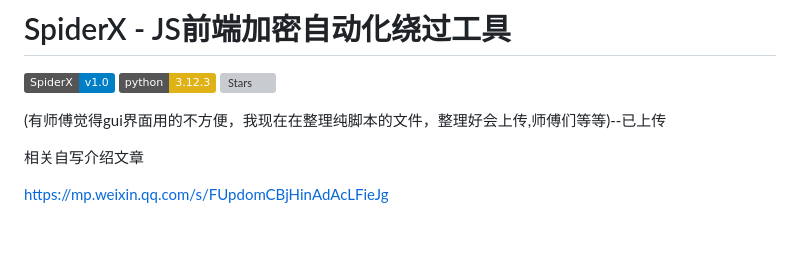
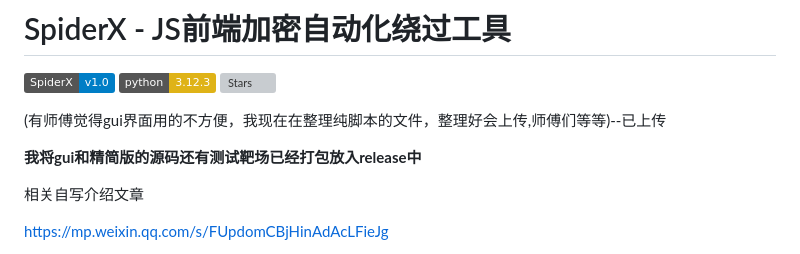
Before and after one commit to ElaBosak233/SpiderX, a Markdown page: README.md, the part around the change. GitHub-like rendering; badges without logos; blank space fills up the shorter version; grey boxes are pictures that could not be loaded.

```diff
--- a/README.md
+++ b/README.md
@@ -5,6 +5,8 @@
 ![Stars](https://img.shields.io/badge/dynamic/json?color=blue&label=Stars&query=stargazers_count&url=https%3A%2F%2Fapi.github.com%2Frepos%2FLiChaser%2FSpiderX)
 
 (有师傅觉得gui界面用的不方便，我现在在整理纯脚本的文件，整理好会上传,师傅们等等)--已上传
+
+**我将gui和精简版的源码还有测试靶场已经打包放入release中**
 
 相关自写介绍文章
 
```
